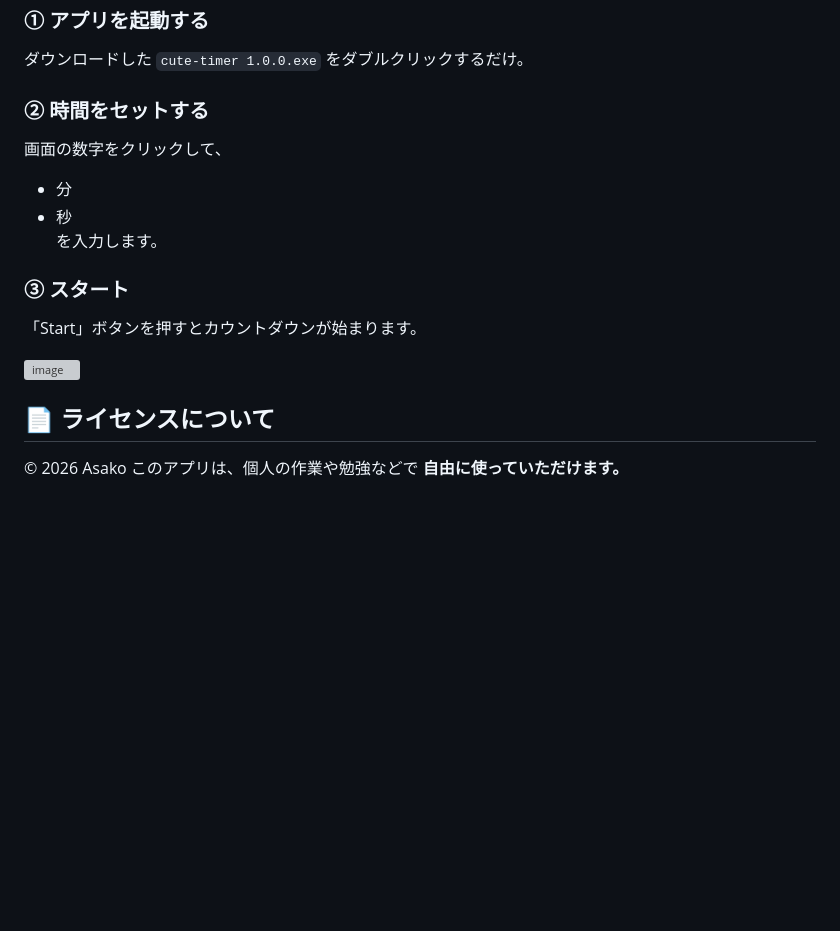
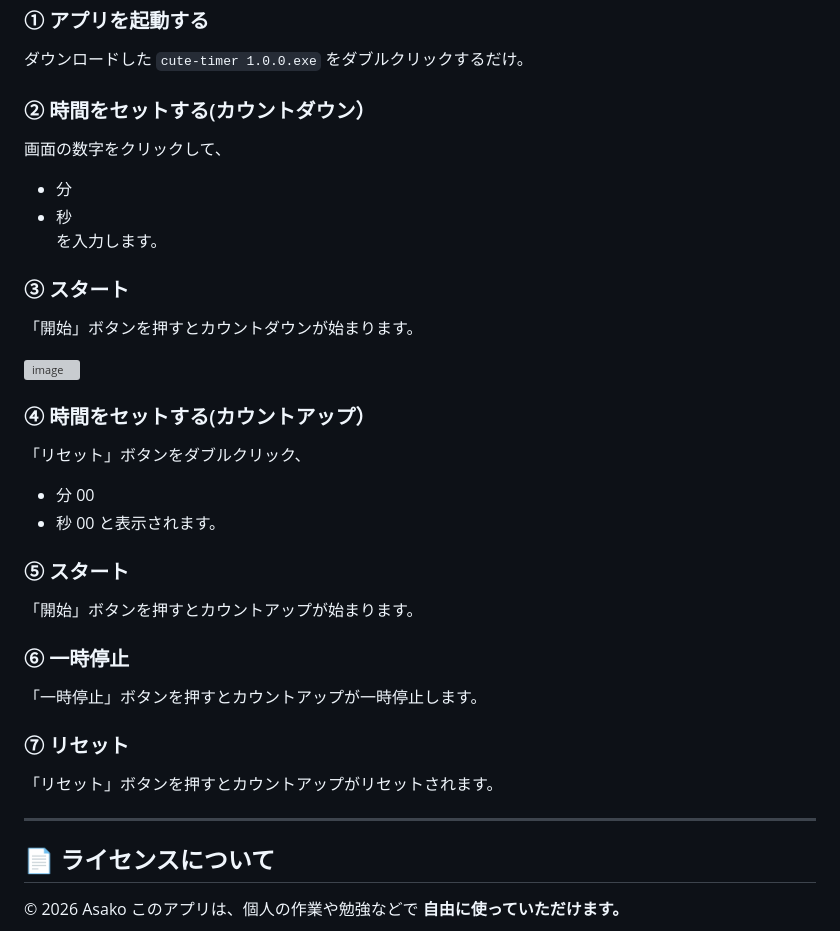
Before and after one commit to AA-ishi/A-timer, a Markdown page: README.md, the part around the change. GitHub-like rendering; blank space fills up the shorter version; grey boxes are pictures that could not be loaded.

Commit message:
Update README with countdown and countup instructions
Added steps for countdown and countdown features.

```diff
--- a/README.md
+++ b/README.md
@@ -28,18 +28,33 @@
 ### ① アプリを起動する
 ダウンロードした `cute-timer 1.0.0.exe` をダブルクリックするだけ。
 
-### ② 時間をセットする
+### ② 時間をセットする(カウントダウン）
 画面の数字をクリックして、
 - 分
 - 秒
 を入力します。
 
 ### ③ スタート
-「Start」ボタンを押すとカウントダウンが始まります。
+「開始」ボタンを押すとカウントダウンが始まります。
 
 <img width="450" height="409" alt="image" src="https://github.com/user-attachments/assets/c874b295-c2df-491d-a51c-9031f7bf99e5" />
 
+### ④ 時間をセットする(カウントアップ）
+「リセット」ボタンをダブルクリック、
+- 分 00
+- 秒 00
+と表示されます。
 
+### ⑤ スタート
+「開始」ボタンを押すとカウントアップが始まります。
+
+### ⑥ 一時停止
+「一時停止」ボタンを押すとカウントアップが一時停止します。
+
+### ⑦ リセット
+「リセット」ボタンを押すとカウントアップがリセットされます。
+
+---
 
 ## 📄 ライセンスについて
 
```
